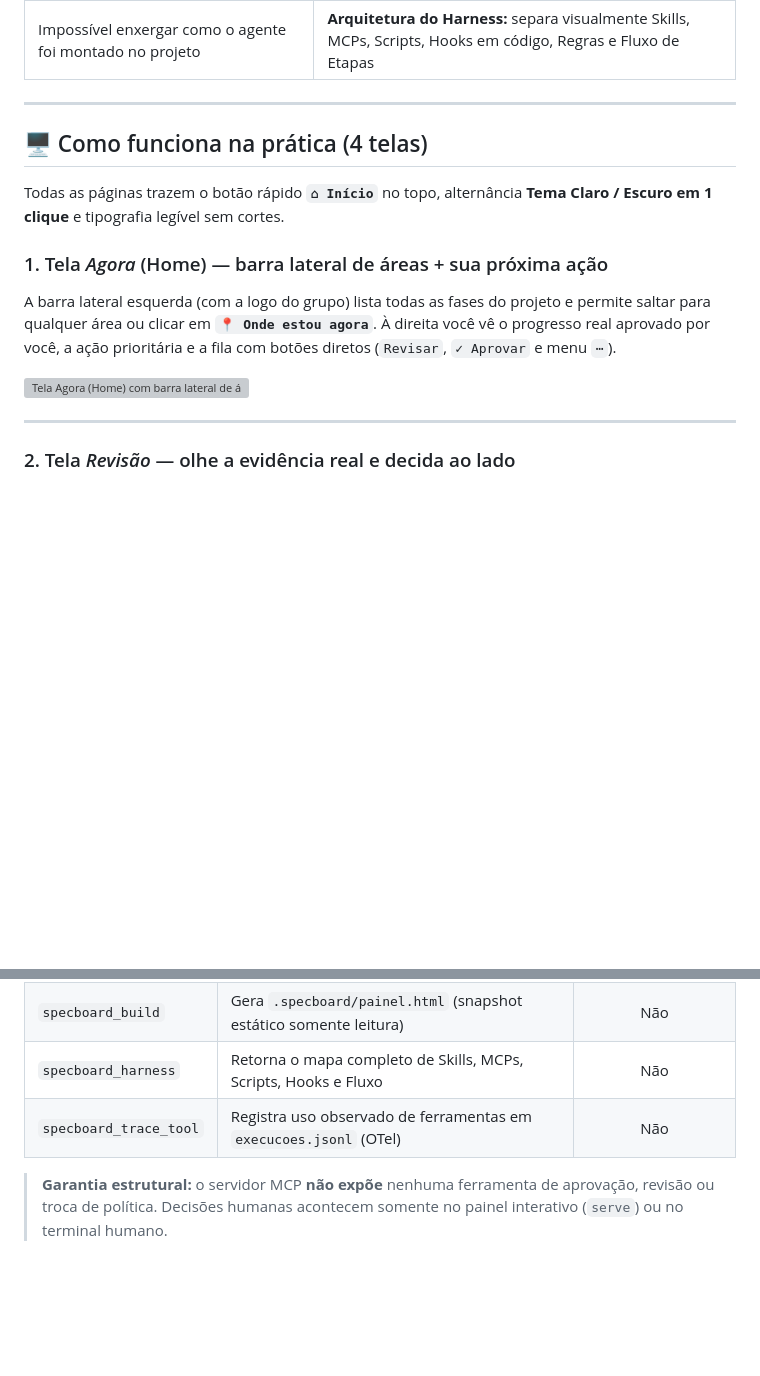
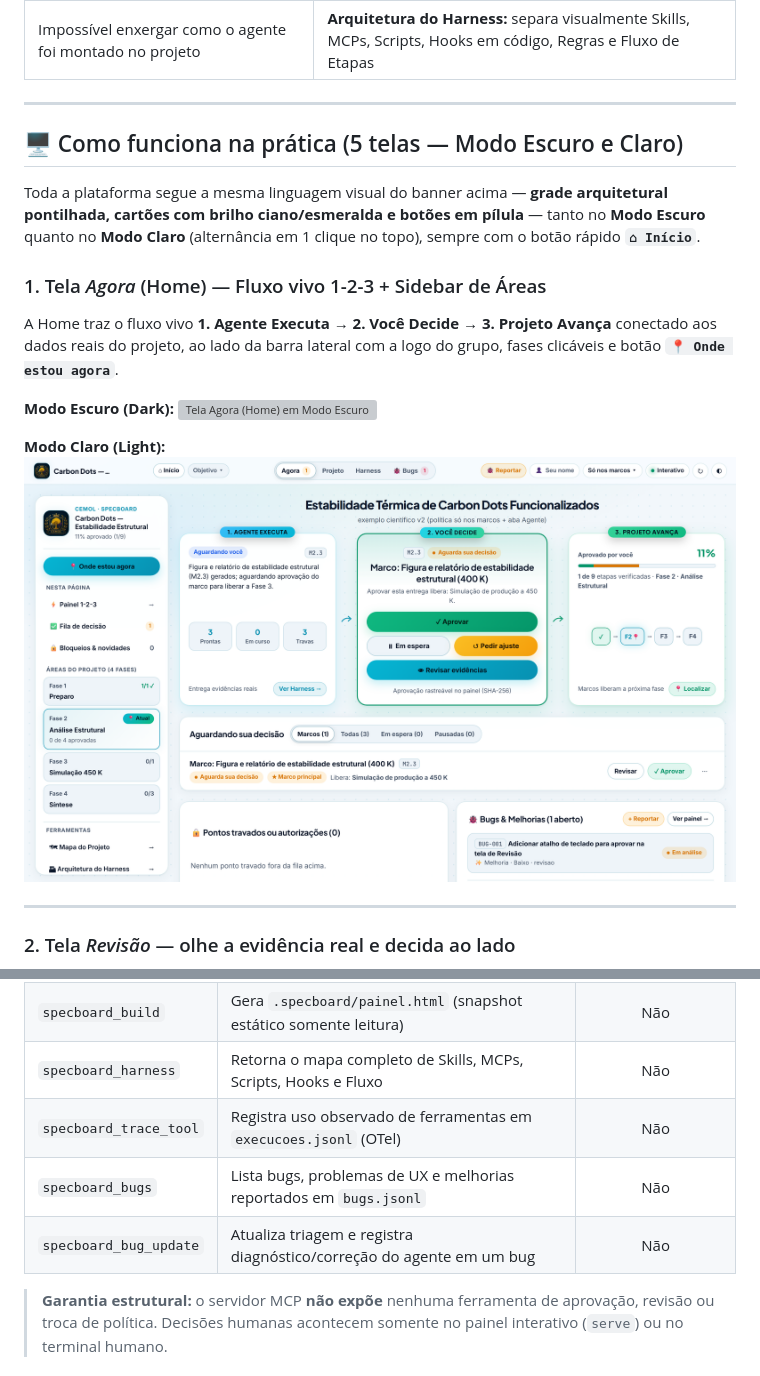
Before and after one commit to fatioleg/specboard, a Markdown page: README.md, 2 parts joined by grey strips. Rendered like a GitHub page; pictures changed too: docs/preview-agora-light.png (added); blank space fills up the shorter version; grey boxes are pictures that could not be loaded.

```diff
--- a/README.md
+++ b/README.md
@@ -50,14 +50,18 @@ O **SpecBoard** transforma o plano do projeto em um painel vivo, legível e audi
 ---
 
 <a id="telas"></a>
-## 🖥️ Como funciona na prática (4 telas)
+## 🖥️ Como funciona na prática (5 telas — Modo Escuro e Claro)
 
-Todas as páginas trazem o botão rápido **`⌂ Início`** no topo, alternância **Tema Claro / Escuro em 1 clique** e tipografia legível sem cortes.
+Toda a plataforma segue a mesma linguagem visual do banner acima — **grade arquitetural pontilhada, cartões com brilho ciano/esmeralda e botões em pílula** — tanto no **Modo Escuro** quanto no **Modo Claro** (alternância em 1 clique no topo), sempre com o botão rápido **`⌂ Início`**.
 
-### 1. Tela _Agora_ (Home) — barra lateral de áreas + sua próxima ação
-A barra lateral esquerda (com a logo do grupo) lista todas as fases do projeto e permite saltar para qualquer área ou clicar em **`📍 Onde estou agora`**. À direita você vê o progresso real aprovado por você, a ação prioritária e a fila com botões diretos (`Revisar`, `✓ Aprovar` e menu `⋯`).
+### 1. Tela _Agora_ (Home) — Fluxo vivo 1-2-3 + Sidebar de Áreas
+A Home traz o fluxo vivo **1. Agente Executa → 2. Você Decide → 3. Projeto Avança** conectado aos dados reais do projeto, ao lado da barra lateral com a logo do grupo, fases clicáveis e botão **`📍 Onde estou agora`**.
 
-<img src="docs/preview-agora.png" alt="Tela Agora (Home) com barra lateral de áreas do projeto" width="100%" />
+**Modo Escuro (Dark):**
+<img src="docs/preview-agora.png" alt="Tela Agora (Home) em Modo Escuro" width="100%" />
+
+**Modo Claro (Light):**
+<img src="docs/preview-agora-light.png" alt="Tela Agora (Home) em Modo Claro" width="100%" />
 
 ---
 
@@ -144,6 +155,8 @@ Ou adicione diretamente ao seu `~/.gemini/config/mcp_config.json` (Windows / Lin
 | `specboard_build` | Gera `.specboard/painel.html` (snapshot estático somente leitura) | Não |
 | `specboard_harness` | Retorna o mapa completo de Skills, MCPs, Scripts, Hooks e Fluxo | Não |
 | `specboard_trace_tool` | Registra uso observado de ferramentas em `execucoes.jsonl` (OTel) | Não |
+| `specboard_bugs` | Lista bugs, problemas de UX e melhorias reportados em `bugs.jsonl` | Não |
+| `specboard_bug_update` | Atualiza triagem e registra diagnóstico/correção do agente em um bug | Não |
 
 > **Garantia estrutural:** o servidor MCP **não expõe** nenhuma ferramenta de aprovação, revisão ou troca de política. Decisões humanas acontecem somente no painel interativo (`serve`) ou no terminal humano.
 
```
Also changed, not shown: other parts of README.md (+9 -2 lines), docs/preview-agente.png, docs/preview-bugs.png (added), docs/preview-projeto.png, 11 other files.
